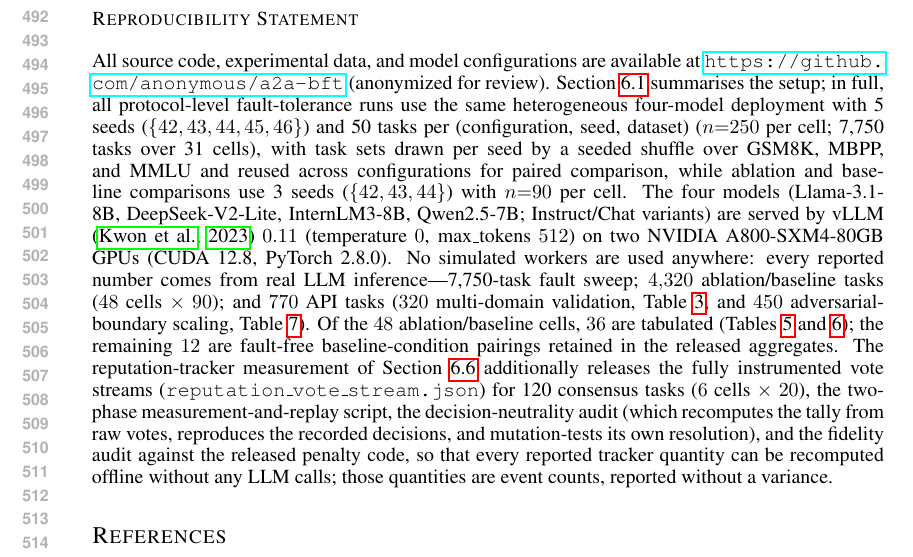
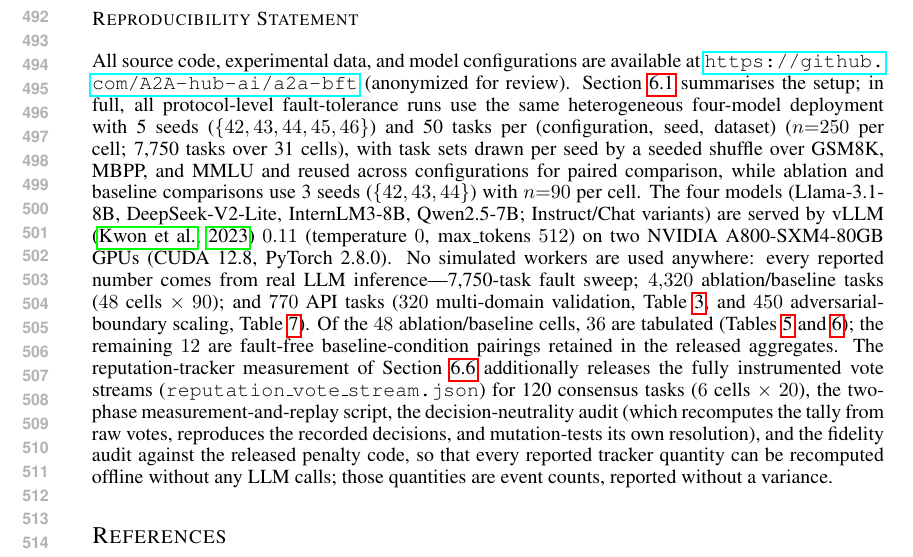
Before and after one commit to A2A-hub-ai/a2a-bft, a LaTeX paper (papers/iclr2027_main.tex): part of page 10 of 29, cut so that both start at the same text. Compiled offline with pdfLaTeX.

Commit message:
Point the released-artifact URL at this repository
Reproducibility Statement previously carried the placeholder
github.com/anonymous/a2a-bft, which does not resolve. Replaced with the
anonymized repository that actually hosts the artifact.

```diff
--- a/papers/iclr2027_main.tex
+++ b/papers/iclr2027_main.tex
@@ -320,7 +320,7 @@ We presented A2A-BFT, a Byzantine fault-tolerant consensus protocol for Agent-to
 In this work, we used generative AI tools for code development and documentation writing. We have reviewed all AI-assisted work and take responsibility for the final content of this work, including all text, claims, and artifacts.
 
 \subsection*{Reproducibility Statement}
-All source code, experimental data, and model configurations are available at \url{https://github.com/anonymous/a2a-bft} (anonymized for review). Section~\ref{sec:setup} summarises the setup; in full, all protocol-level fault-tolerance runs use the same heterogeneous four-model deployment with 5 seeds ($\{42, 43, 44, 45, 46\}$) and 50 tasks per (configuration, seed, dataset) ($n{=}250$ per cell; 7{,}750 tasks over 31 cells), with task sets drawn per seed by a seeded shuffle over GSM8K, MBPP, and MMLU and reused across configurations for paired comparison, while ablation and baseline comparisons use 3 seeds ($\{42, 43, 44\}$) with $n{=}90$ per cell. The four models (Llama-3.1-8B, DeepSeek-V2-Lite, InternLM3-8B, Qwen2.5-7B; Instruct/Chat variants) are served by vLLM \citep{vllm} $0.11$ (temperature $0$, max\_tokens $512$) on two NVIDIA A800-SXM4-80GB GPUs (CUDA 12.8, PyTorch 2.8.0). No simulated workers are used anywhere: every reported number comes from real LLM inference---7{,}750-task fault sweep; $4{,}320$ ablation/baseline tasks ($48$ cells $\times$ $90$); and $770$ API tasks ($320$ multi-domain validation, Table~\ref{tab:real_llm}, and $450$ adversarial-boundary scaling, Table~\ref{tab:n8_scaling}). Of the $48$ ablation/baseline cells, $36$ are tabulated (Tables~\ref{tab:ablation} and~\ref{tab:hetero_compare}); the remaining $12$ are fault-free baseline-condition pairings retained in the released aggregates. The reputation-tracker measurement of Section~\ref{sec:rep_ablation} additionally releases the fully instrumented vote streams (\texttt{reputation\_vote\_stream.json}) for 120 consensus tasks ($6$ cells $\times$ $20$), the two-phase measurement-and-replay script, the decision-neutrality audit (which recomputes the tally from raw votes, reproduces the recorded decisions, and mutation-tests its own resolution), and the fidelity audit against the released penalty code, so that every reported tracker quantity can be recomputed offline without any LLM calls; those quantities are event counts, reported without a variance.
+All source code, experimental data, and model configurations are available at \url{https://github.com/A2A-hub-ai/a2a-bft} (anonymized for review). Section~\ref{sec:setup} summarises the setup; in full, all protocol-level fault-tolerance runs use the same heterogeneous four-model deployment with 5 seeds ($\{42, 43, 44, 45, 46\}$) and 50 tasks per (configuration, seed, dataset) ($n{=}250$ per cell; 7{,}750 tasks over 31 cells), with task sets drawn per seed by a seeded shuffle over GSM8K, MBPP, and MMLU and reused across configurations for paired comparison, while ablation and baseline comparisons use 3 seeds ($\{42, 43, 44\}$) with $n{=}90$ per cell. The four models (Llama-3.1-8B, DeepSeek-V2-Lite, InternLM3-8B, Qwen2.5-7B; Instruct/Chat variants) are served by vLLM \citep{vllm} $0.11$ (temperature $0$, max\_tokens $512$) on two NVIDIA A800-SXM4-80GB GPUs (CUDA 12.8, PyTorch 2.8.0). No simulated workers are used anywhere: every reported number comes from real LLM inference---7{,}750-task fault sweep; $4{,}320$ ablation/baseline tasks ($48$ cells $\times$ $90$); and $770$ API tasks ($320$ multi-domain validation, Table~\ref{tab:real_llm}, and $450$ adversarial-boundary scaling, Table~\ref{tab:n8_scaling}). Of the $48$ ablation/baseline cells, $36$ are tabulated (Tables~\ref{tab:ablation} and~\ref{tab:hetero_compare}); the remaining $12$ are fault-free baseline-condition pairings retained in the released aggregates. The reputation-tracker measurement of Section~\ref{sec:rep_ablation} additionally releases the fully instrumented vote streams (\texttt{reputation\_vote\_stream.json}) for 120 consensus tasks ($6$ cells $\times$ $20$), the two-phase measurement-and-replay script, the decision-neutrality audit (which recomputes the tally from raw votes, reproduces the recorded decisions, and mutation-tests its own resolution), and the fidelity audit against the released penalty code, so that every reported tracker quantity can be recomputed offline without any LLM calls; those quantities are event counts, reported without a variance.
 
 \bibliography{references}
 \bibliographystyle{iclr2027_conference}
```
